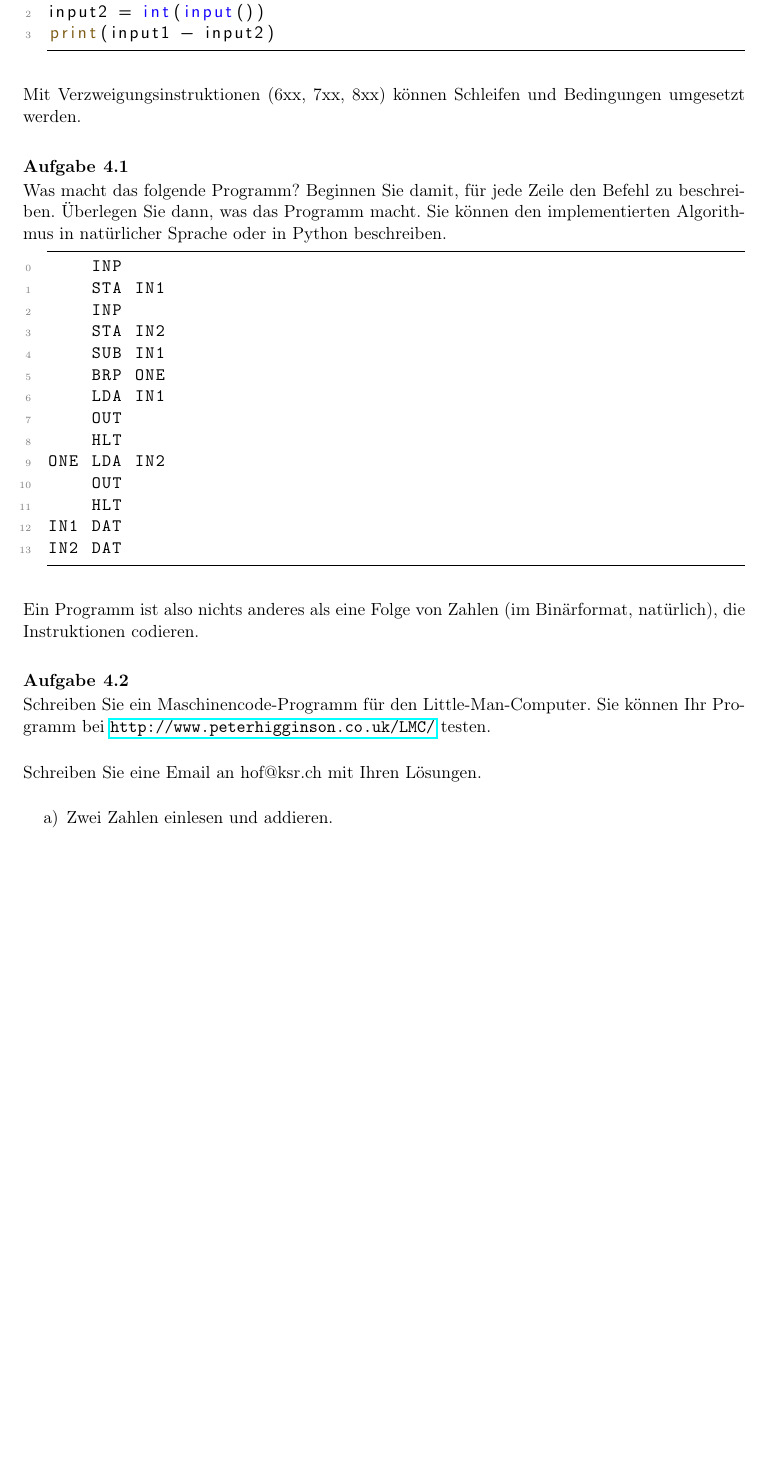
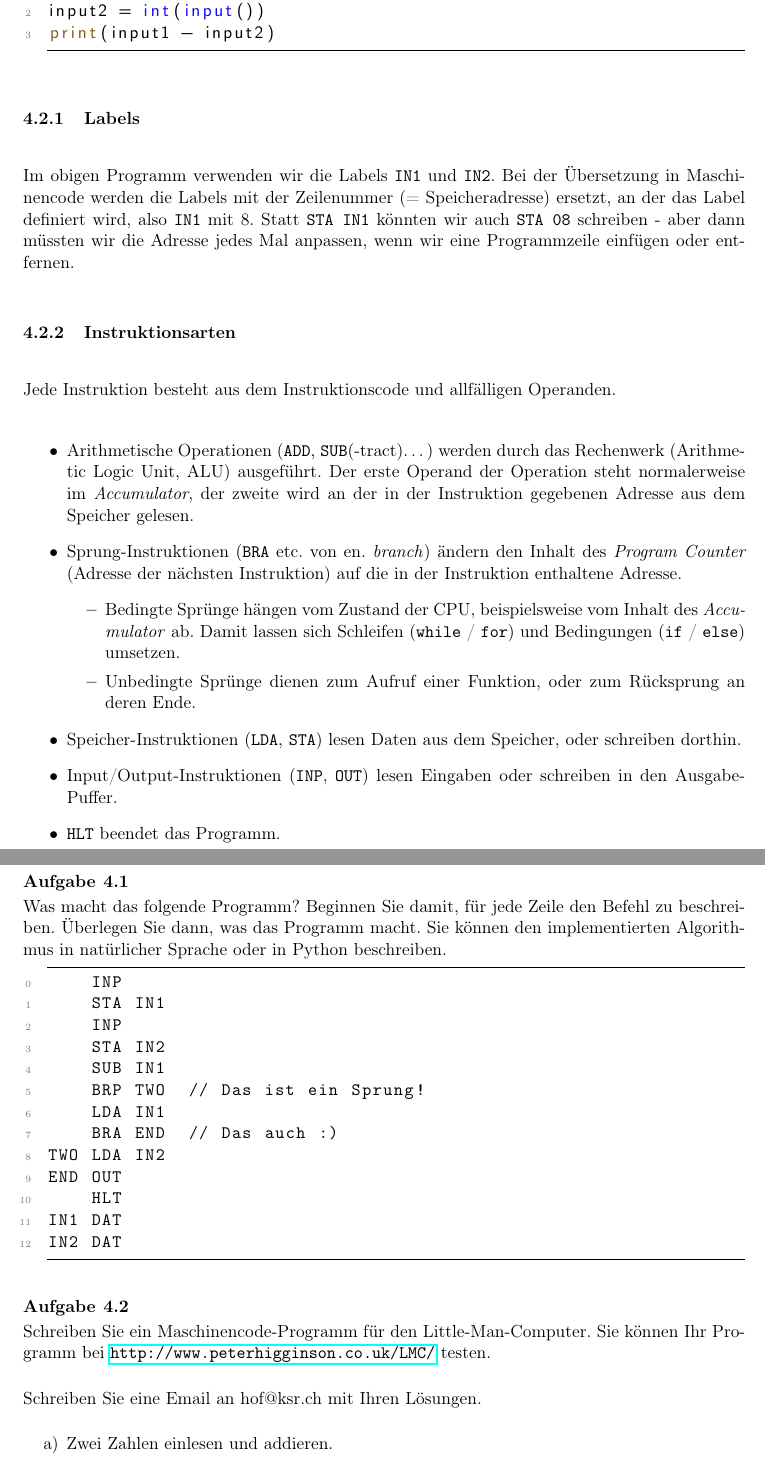
Before and after one commit to tkilla77/ksr_gfif_hardware, a LaTeX document (2020_21_gfif_computersysteme.tex): part of page 7 of 9 before the commit and two parts of pages 7 and 8 of 12 after it, the two joined at a grey line, cut so that both start at the same text, the shorter picture padded with empty space. Compiled offline with pdfLaTeX.

Commit message:
more solutions

```diff
--- a/2020_21_gfif_computersysteme.tex
+++ b/2020_21_gfif_computersysteme.tex
@@ -552,7 +550,22 @@ input2 = int(input())
 print(input1 - input2)
 \end{python}
 
-Mit Verzweigungsinstruktionen (6xx, 7xx, 8xx) können Schleifen und Bedingungen umgesetzt werden.
+\subsubsection{Labels}
+Im obigen Programm verwenden wir die Labels \texttt{IN1} und \texttt{IN2}. Bei der Übersetzung in Maschinencode werden die Labels mit der Zeilenummer (= Speicheradresse) ersetzt, an der das Label definiert wird, also \texttt{IN1} mit 8. Statt \texttt{STA IN1} könnten wir auch \texttt{STA 08} schreiben - aber dann müssten wir die Adresse jedes Mal anpassen, wenn wir eine Programmzeile einfügen oder entfernen.
+
+\subsubsection{Instruktionsarten}
+Jede Instruktion besteht aus dem Instruktionscode und allfälligen Operanden.
+\begin{itemize}
+	\item Arithmetische Operationen (\texttt{ADD}, \texttt{SUB}(-tract)…) werden durch das Rechenwerk (Arithmetic Logic Unit, ALU) ausgeführt. Der erste Operand der Operation steht normalerweise im \emph{Accumulator}, der zweite wird an der in der Instruktion gegebenen Adresse aus dem Speicher gelesen.
+	\item Sprung-Instruktionen (\texttt{BRA} etc. von en. \emph{branch}) ändern den Inhalt des \emph{Program Counter} (Adresse der nächsten Instruktion) auf die in der Instruktion enthaltene Adresse.
+	\begin{itemize}
+		\item Bedingte Sprünge hängen vom Zustand der CPU, beispielsweise vom Inhalt des \emph{Accumulator} ab. Damit lassen sich Schleifen (\texttt{while} / \texttt{for}) und Bedingungen (\texttt{if} / \texttt{else}) umsetzen.
+		\item Unbedingte Sprünge dienen zum Aufruf einer Funktion, oder zum Rücksprung an deren Ende.
+	\end{itemize}
+	\item Speicher-Instruktionen (\texttt{LDA}, \texttt{STA}) lesen Daten aus dem Speicher, oder schreiben dorthin.
+	\item Input/Output-Instruktionen (\texttt{INP}, \texttt{OUT}) lesen Eingaben oder schreiben in den Ausgabe-Puffer.
+	\item \texttt{HLT} beendet das Programm.
+\end{itemize}
 
 \cprotEnv\begin{question}
 	Was macht das folgende Programm? Beginnen Sie damit, für jede Zeile den Befehl zu beschreiben. Überlegen Sie dann, was das Programm macht. Sie können den implementierten Algorithmus in natürlicher Sprache oder in Python beschreiben.
@@ -563,31 +576,29 @@ Mit Verzweigungsinstruktionen (6xx, 7xx, 8xx) können Schleifen und Bedingungen
 	INP
 	STA IN2
 	SUB IN1
-	BRP ONE
+	BRP TWO  // Das ist ein Sprung!
 	LDA IN1
-	OUT
-	HLT
-ONE LDA IN2
-	OUT
+	BRA END  // Das auch :)
+TWO LDA IN2
+END OUT
 	HLT
 IN1 DAT
 IN2 DAT
-		\end{assembly}
+			\end{assembly}
 \end{question}
-\cprotEnv\begin{solution}\lp{
+\cprotEnv\begin{solution}
 	Das Programm mit decodierten Instruktionen:
 	\begin{assembly}
 	INP     // 901  ; Read Input 1
-	STA IN1 // 312  ; Store IN1
+	STA IN1 // 311  ; Store IN1
 	INP     // 901  ; Read Input 2
-	STA IN2 // 313  ; Store IN2
-	SUB IN1 // 212  ; Subtract Input 1 from Input 2
-	BRP ONE // 809  ; Branch to ONE if Accumulator is >= 0
-	LDA IN1 // 512  ; else: load Input 1
-	OUT     // 902  ; Output Input 1
-	HLT     // 000  ; HALT
-ONE LDA IN2 // 513  ; Branch target: load Input 2
-	OUT     // 902  ; Output Input 2
+	STA IN2 // 312  ; Store IN2
+	SUB IN1 // 211  ; Subtract Input 1 from Input 2
+	BRP TWO // 808  ; Branch to ONE if Accumulator is >= 0
+	LDA IN1 // 511  ; else: load Input 1
+	BRA END // 609  ; GOTO END
+TWO LDA IN2 // 512  ; Branch target: load Input 2
+END	OUT     // 902  ; Output Result
 	HLT     // 000  ; HALT
 IN1 DAT
 IN2 DAT
@@ -603,11 +614,8 @@ else:
 	result = input1
 print(result)
 	\end{python}
-}
+
 \end{solution}
-
-Ein Programm ist also nichts anderes als eine Folge von Zahlen (im Binärformat, natürlich), die Instruktionen codieren.
-
 
 \begin{question}
     Schreiben Sie ein Maschinencode-Programm für den Little-Man-Computer. Sie können Ihr Programm bei \url{http://www.peterhigginson.co.uk/LMC/} testen.
@@ -616,12 +624,15 @@ Ein Programm ist also nichts anderes als eine Folge von Zahlen (im Binärformat,
     \begin{tasks}
         \task Zwei Zahlen einlesen und addieren.
         \task Eine Zahl einlesen, mit -1 multiplizieren und ausgeben.
+		\task Countdown: Eine Zahl einlesen, der Folge der Zahlen bis auf 0.
+		\task (*Optional) Eingabe n lesen, Fibonacci(n) ausgeben.
         \task (**Optional) Zwei Zahlen einlesen, das Produkt ausgeben. Funktioniert die Lösung auch mit negativen Zahlen?
+		\task (**Optional) Ganzzahldivision: Ausgabe des ganzzahligen Quotienten von zwei Eingaben.
 		\task (*** Optional) Schreiben Sie einen Bootloader, der ein Programm aus dem Input liest und ab Adresse 30 in den Speicher schreibt. Wenn eine 000 (HALT) gelesen wird, soll das eingelesene Programm ausgeführt werden.
     \end{tasks}
 \end{question}
 \cprotEnv\begin{solution}
-	\lp{    \begin{enumerate}[label=\alph*)]
+    \begin{enumerate}[label=\alph*)]
         \item Summe von zwei Inputs.
 		\begin{assembly}
 	INP     // 901  ; Read Input 1
```
Also changed, not shown: 2020_21_gfif_computersysteme.tex (62 more changed lines).
